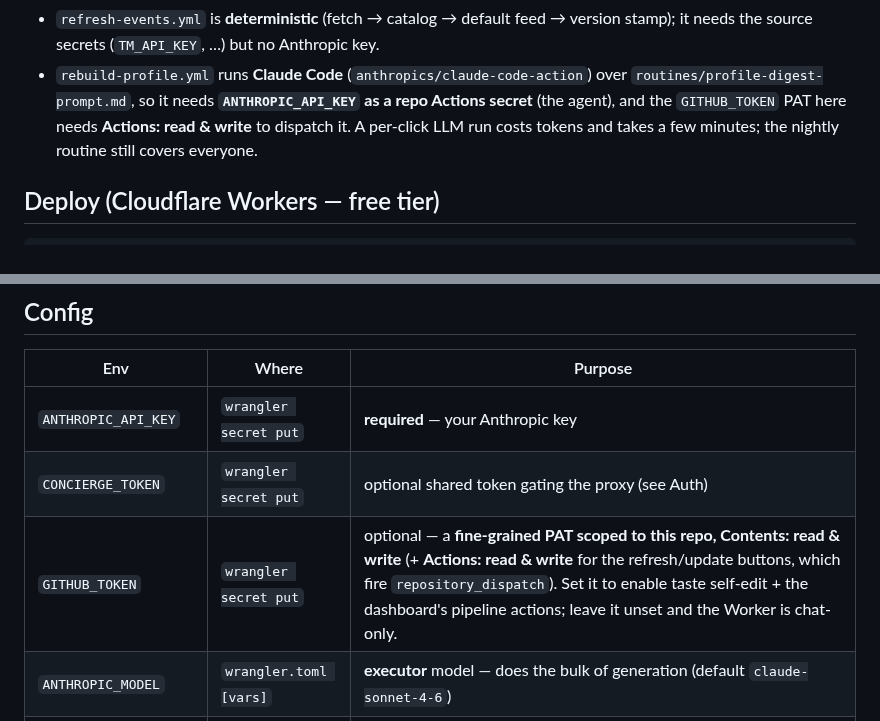
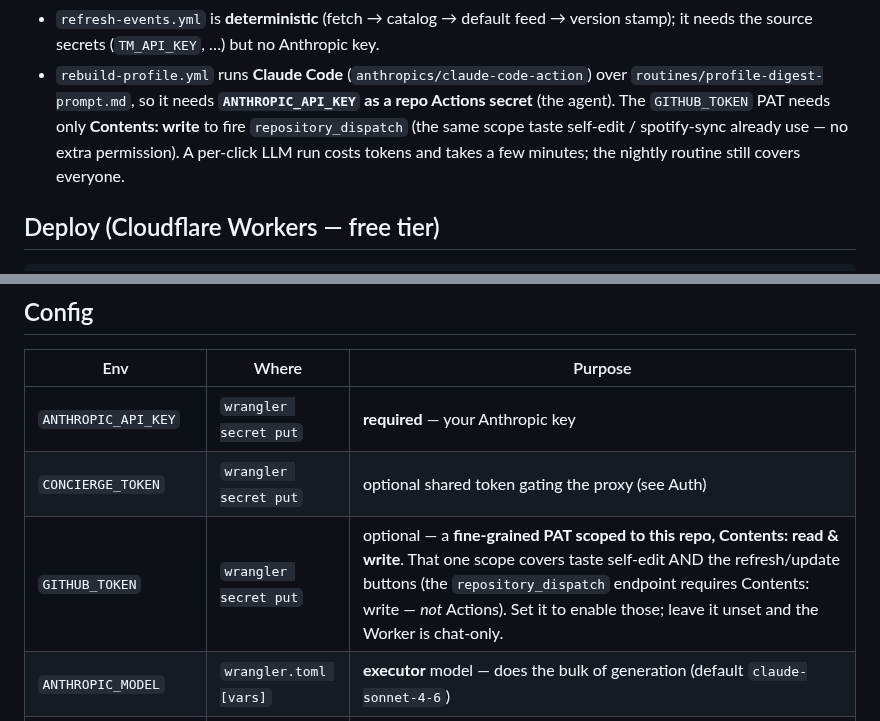
Before and after one commit to arinazari/la-events, a Markdown page: backend/README.md, 2 parts joined by grey strips. Rendered like a GitHub page.

Commit message:
Fix: repository_dispatch needs Contents:write, not Actions
The Worker's existing GITHUB_TOKEN (Contents: read & write, already used for taste
self-edit + spotify-sync) is sufficient to fire the refresh/update repository_dispatch
events. Correct the docs that wrongly claimed an Actions permission is needed.

Co-Authored-By: Claude Opus 4.8 <noreply@anthropic.com>
Claude-Session: https://claude.ai/code/session_01Qx2ftX6eoZzu1fn7gcrn5G

```diff
--- a/backend/README.md
+++ b/backend/README.md
@@ -64,7 +64,8 @@ after an admin refresh. The workflows commit the rebuilt artifacts and redeploy
   needs the source secrets (`TM_API_KEY`, …) but no Anthropic key.
 - `rebuild-profile.yml` runs **Claude Code** (`anthropics/claude-code-action`) over
   `routines/profile-digest-prompt.md`, so it needs **`ANTHROPIC_API_KEY` as a repo Actions secret**
-  (the agent), and the `GITHUB_TOKEN` PAT here needs **Actions: read & write** to dispatch it. A
+  (the agent). The `GITHUB_TOKEN` PAT needs only **Contents: write** to fire `repository_dispatch`
+  (the same scope taste self-edit / spotify-sync already use — no extra permission). A
   per-click LLM run costs tokens and takes a few minutes; the nightly routine still covers everyone.
 
 ## Deploy (Cloudflare Workers — free tier)
@@ -88,7 +89,7 @@ Worker URL + (if set) the token. Stored in your browser's localStorage — no re
 |---|---|---|
 | `ANTHROPIC_API_KEY` | `wrangler secret put` | **required** — your Anthropic key |
 | `CONCIERGE_TOKEN`   | `wrangler secret put` | optional shared token gating the proxy (see Auth) |
-| `GITHUB_TOKEN`      | `wrangler secret put` | optional — a **fine-grained PAT scoped to this repo, Contents: read & write** (+ **Actions: read & write** for the refresh/update buttons, which fire `repository_dispatch`). Set it to enable taste self-edit + the dashboard's pipeline actions; leave it unset and the Worker is chat-only. |
+| `GITHUB_TOKEN`      | `wrangler secret put` | optional — a **fine-grained PAT scoped to this repo, Contents: read & write**. That one scope covers taste self-edit AND the refresh/update buttons (the `repository_dispatch` endpoint requires Contents: write — *not* Actions). Set it to enable those; leave it unset and the Worker is chat-only. |
 | `ANTHROPIC_MODEL`   | `wrangler.toml [vars]` | **executor** model — does the bulk of generation (default `claude-sonnet-4-6`) |
 | `ADVISOR_MODEL`     | `wrangler.toml [vars]` | **advisor** the executor consults for multi-step planning (default `claude-opus-4-8`; `""` disables; must be ≥ the executor) |
 | `EFFORT`            | `wrangler.toml [vars]` | executor effort `low`/`medium`/`high`/`max` (default `max`) |
```
Also changed, not shown: ROADMAP.md (+2 -1 lines).
